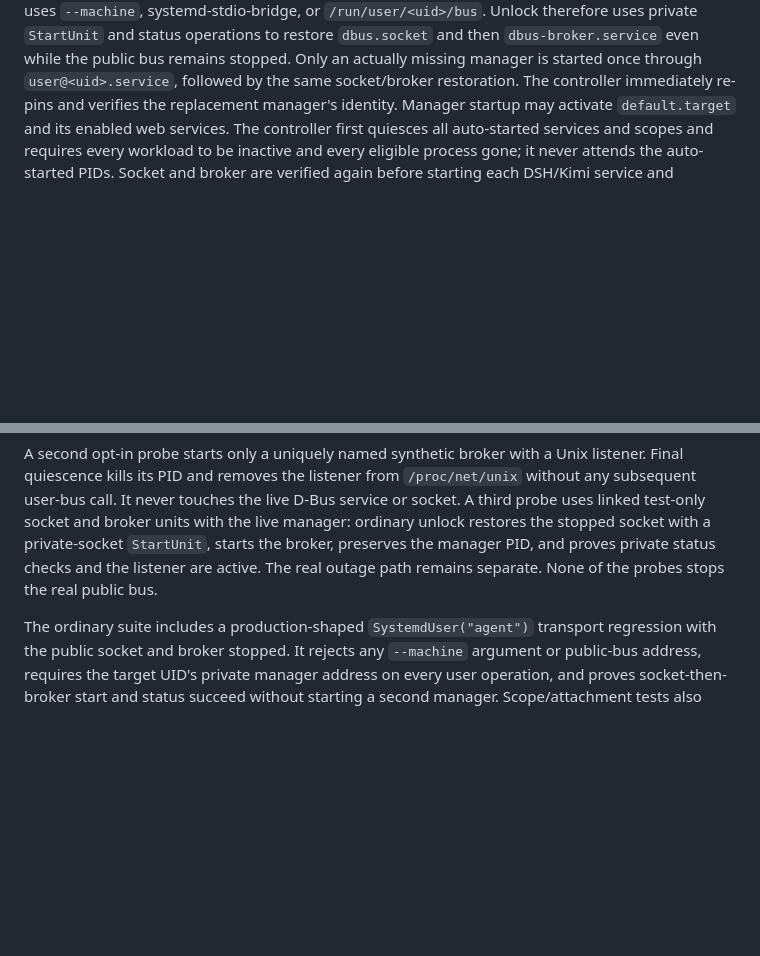
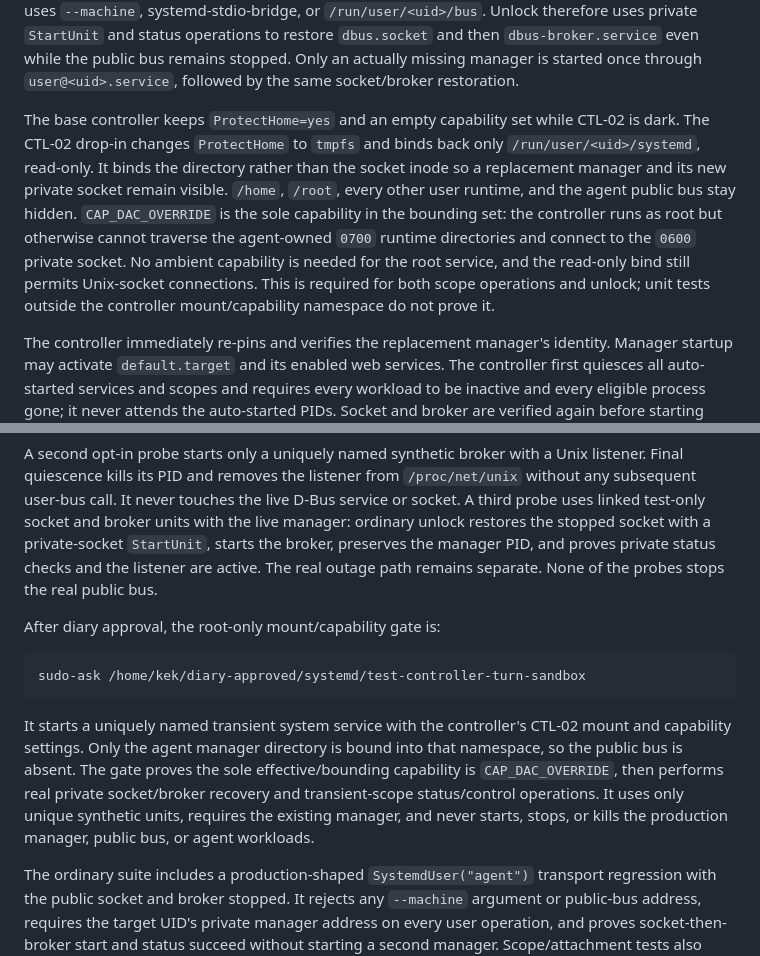
Before and after one commit to kristofferkoch/diary-scripts, a Markdown page: scripts/docs/turn-cancellation.md, 2 parts joined by grey strips. Drawn GitHub-style; blank space fills up the shorter version.

Commit message:
TOOLS: document confined manager socket access
Generated-with: Kimi via kimi-code (runtime defaults)

````diff
--- a/scripts/docs/turn-cancellation.md
+++ b/scripts/docs/turn-cancellation.md
@@ -92,6 +92,19 @@ operations to restore `dbus.socket` and then `dbus-broker.service` even while
 the public bus remains stopped. Only an actually missing manager is started
 once through `user@<uid>.service`, followed by the same socket/broker
 restoration.
+
+The base controller keeps `ProtectHome=yes` and an empty capability set while
+CTL-02 is dark. The CTL-02 drop-in changes `ProtectHome` to `tmpfs` and binds
+back only `/run/user/<uid>/systemd`, read-only. It binds the directory rather
+than the socket inode so a replacement manager and its new private socket remain
+visible. `/home`, `/root`, every other user runtime, and the agent public bus
+stay hidden. `CAP_DAC_OVERRIDE` is the sole capability in the bounding set: the
+controller runs as root but otherwise cannot traverse the agent-owned
+`0700` runtime directories and connect to the `0600` private socket. No ambient
+capability is needed for the root service, and the read-only bind still permits
+Unix-socket connections. This is required for both scope operations and unlock;
+unit tests outside the controller mount/capability namespace do not prove it.
+
 The controller immediately re-pins and verifies the replacement manager's
 identity. Manager startup may activate `default.target` and its enabled web
 services. The controller first quiesces all auto-started services and scopes
@@ -174,6 +187,20 @@ with a private-socket `StartUnit`, starts the broker, preserves the manager PID,
 and proves private status checks and the listener are active. The real outage
 path remains separate. None of the probes stops the real public bus.
 
+After diary approval, the root-only mount/capability gate is:
+
+```bash
+sudo-ask /home/kek/diary-approved/systemd/test-controller-turn-sandbox
+```
+
+It starts a uniquely named transient system service with the controller's
+CTL-02 mount and capability settings. Only the agent manager directory is bound
+into that namespace, so the public bus is absent. The gate proves the sole
+effective/bounding capability is `CAP_DAC_OVERRIDE`, then performs real private
+socket/broker recovery and transient-scope status/control operations. It uses
+only unique synthetic units, requires the existing manager, and never starts,
+stops, or kills the production manager, public bus, or agent workloads.
+
 The ordinary suite includes a production-shaped `SystemdUser("agent")`
 transport regression with the public socket and broker stopped. It rejects any
 `--machine` argument or public-bus address, requires the target UID's private
````
